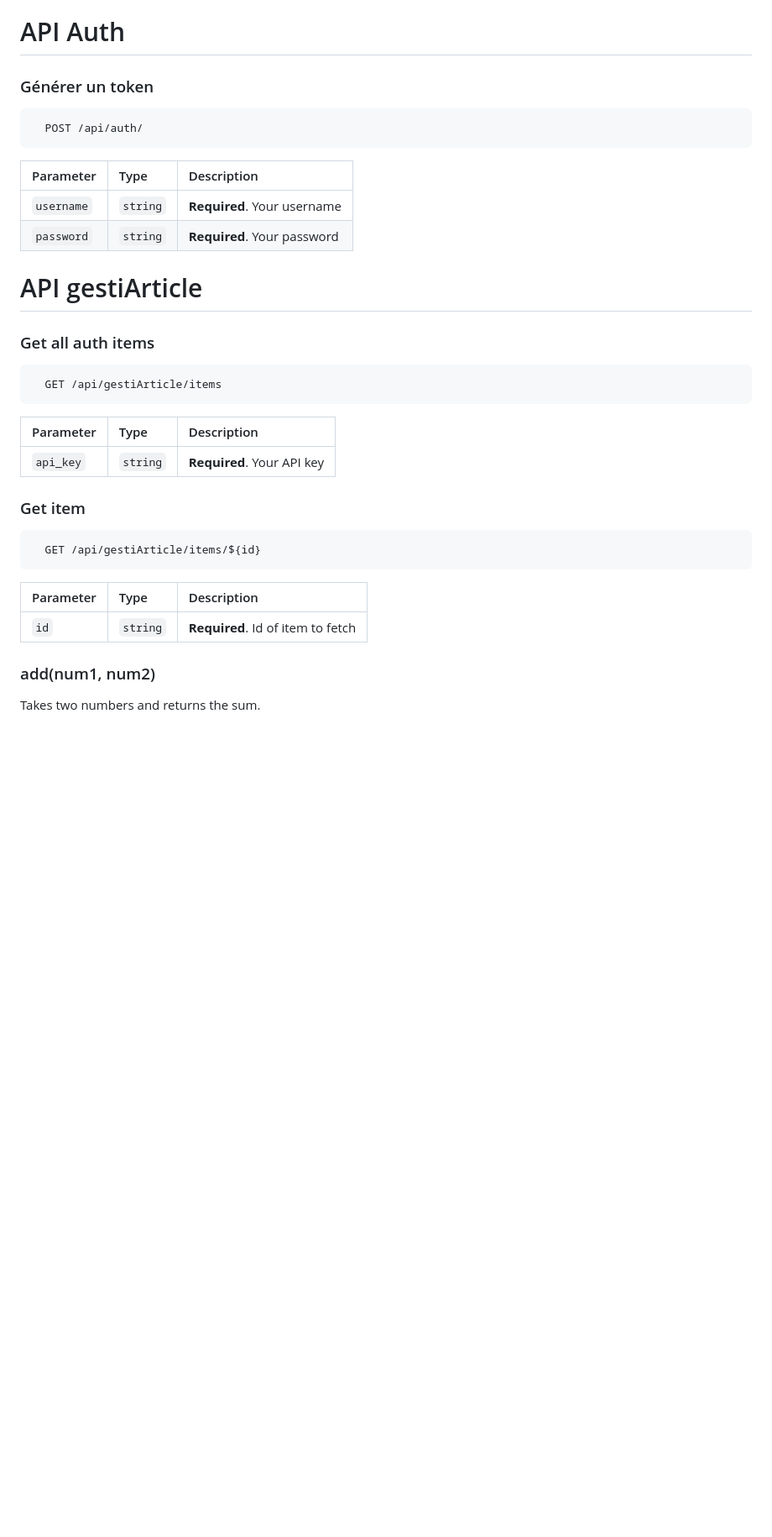
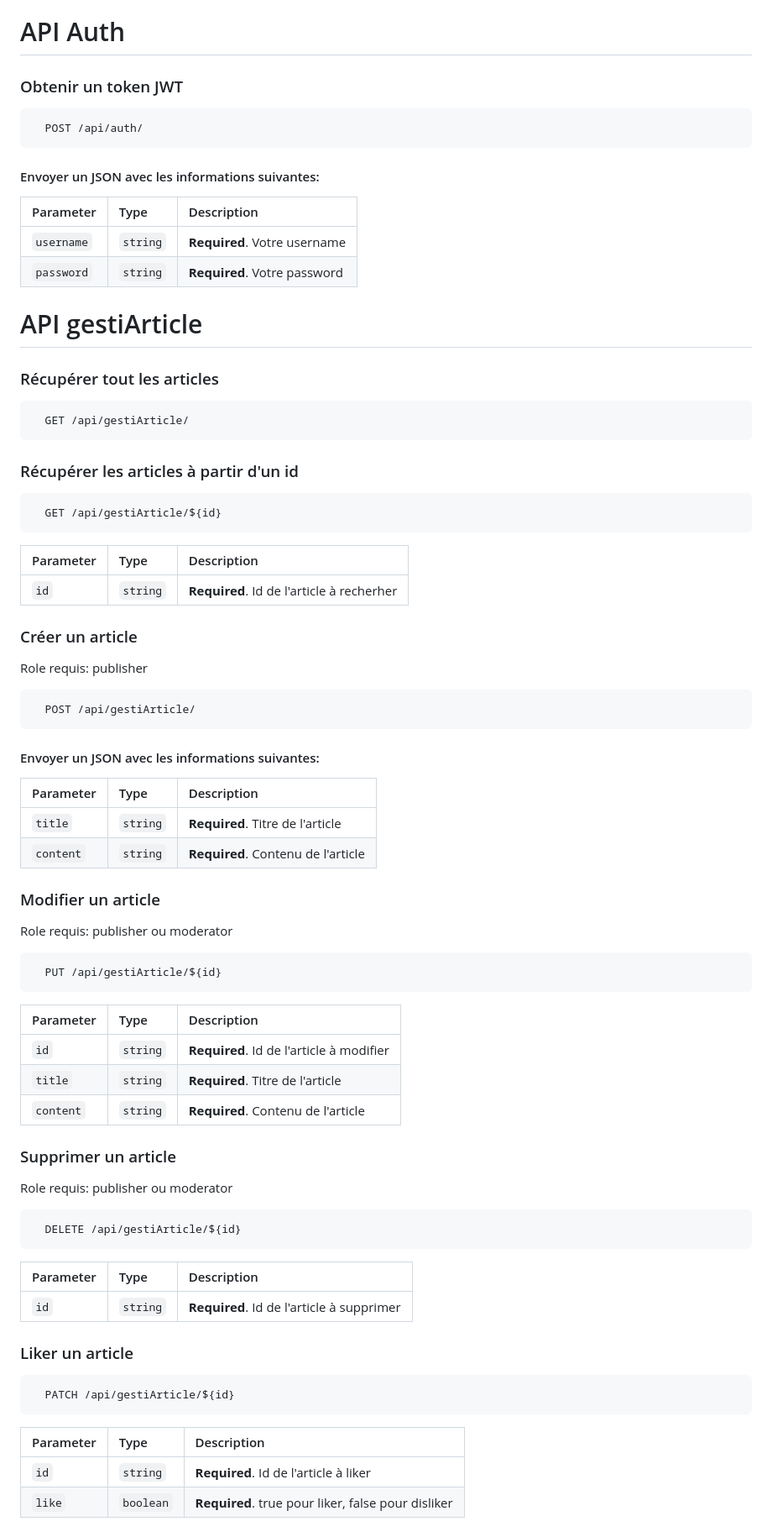
Before and after one commit to RiperPro03/Blog_API, a Markdown page: README.md, the part around the change. Shown at 84% size. GitHub-like rendering; blank space fills up the shorter version.

````diff
--- a/README.md
+++ b/README.md
@@ -40,40 +40,76 @@ L'objectif général de ce projet est de proposer une solution pour la gestion d
 
 # API Auth
 
-### Générer un token
+### Obtenir un token JWT
 
 ```http
   POST /api/auth/
 ```
-
+#### Envoyer un JSON avec les informations suivantes:
 | Parameter | Type     | Description                |
 | :-------- | :------- | :------------------------- |
-| `username` | `string` | **Required**. Your username |
-| `password` | `string` | **Required**. Your password |
+| `username` | `string` | **Required**. Votre username |
+| `password` | `string` | **Required**. Votre password |
 
 
 # API gestiArticle
 
-### Get all auth items
+### Récupérer tout les articles
 
 ```http
-  GET /api/gestiArticle/items
+  GET /api/gestiArticle/
 ```
 
-| Parameter | Type     | Description                |
-| :-------- | :------- | :------------------------- |
-| `api_key` | `string` | **Required**. Your API key |
-
-### Get item
+### Récupérer les articles à partir d'un id
 
 ```http
-  GET /api/gestiArticle/items/${id}
+  GET /api/gestiArticle/${id}
 ```
 
 | Parameter | Type     | Description                       |
 | :-------- | :------- | :-------------------------------- |
-| `id`      | `string` | **Required**. Id of item to fetch |
+| `id`      | `string` | **Required**. Id de l'article à recherher |
 
-### add(num1, num2)
 
-Takes two numbers and returns the sum.
+### Créer un article
+Role requis: publisher
+
+```http
+  POST /api/gestiArticle/
+```
+#### Envoyer un JSON avec les informations suivantes:
+| Parameter | Type     | Description                       |
+| :-------- | :------- | :-------------------------------- |
+| `title`      | `string` | **Required**. Titre de l'article |
+| `content`      | `string` | **Required**. Contenu de l'article |
+
+### Modifier un article
+Role requis: publisher ou moderator
+
+```http
+  PUT /api/gestiArticle/${id}
+```
+| Parameter | Type     | Description                       |
+| :-------- | :------- | :-------------------------------- |
+| `id`      | `string` | **Required**. Id de l'article à modifier |
+| `title`      | `string` | **Required**. Titre de l'article |
+| `content`      | `string` | **Required**. Contenu de l'article |
+
+### Supprimer un article
+Role requis: publisher ou moderator
+
+```http
+  DELETE /api/gestiArticle/${id}
+```
+| Parameter | Type     | Description                       |
+| :-------- | :------- | :-------------------------------- |
+| `id`      | `string` | **Required**. Id de l'article à supprimer |
+
+### Liker un article
+```http
+  PATCH /api/gestiArticle/${id}
+```
+| Parameter | Type     | Description                       |
+| :-------- | :------- | :-------------------------------- |
+| `id`      | `string` | **Required**. Id de l'article à liker |
+| `like`      | `boolean` | **Required**. true pour liker, false pour disliker |
````
